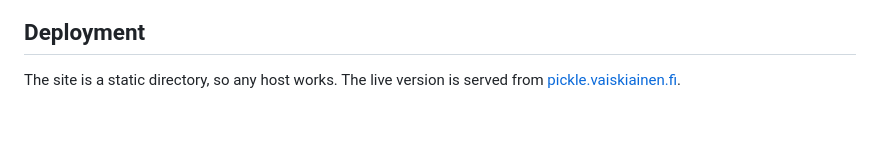
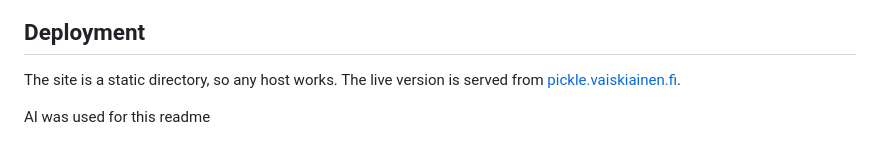
Before and after one commit to Vaiskiainen/pickle-site, a Markdown page: README.md, the part around the change. Rendered like a GitHub page; blank space fills up the shorter version.

Commit message:
AI notice added to README

```diff
--- a/README.md
+++ b/README.md
@@ -81,3 +81,5 @@ On pointer-capable devices (`pointer: fine`), the default cursor is hidden and r
 ## Deployment
 
 The site is a static directory, so any host works. The live version is served from [pickle.vaiskiainen.fi](https://pickle.vaiskiainen.fi).
+
+AI was used for this readme
```
